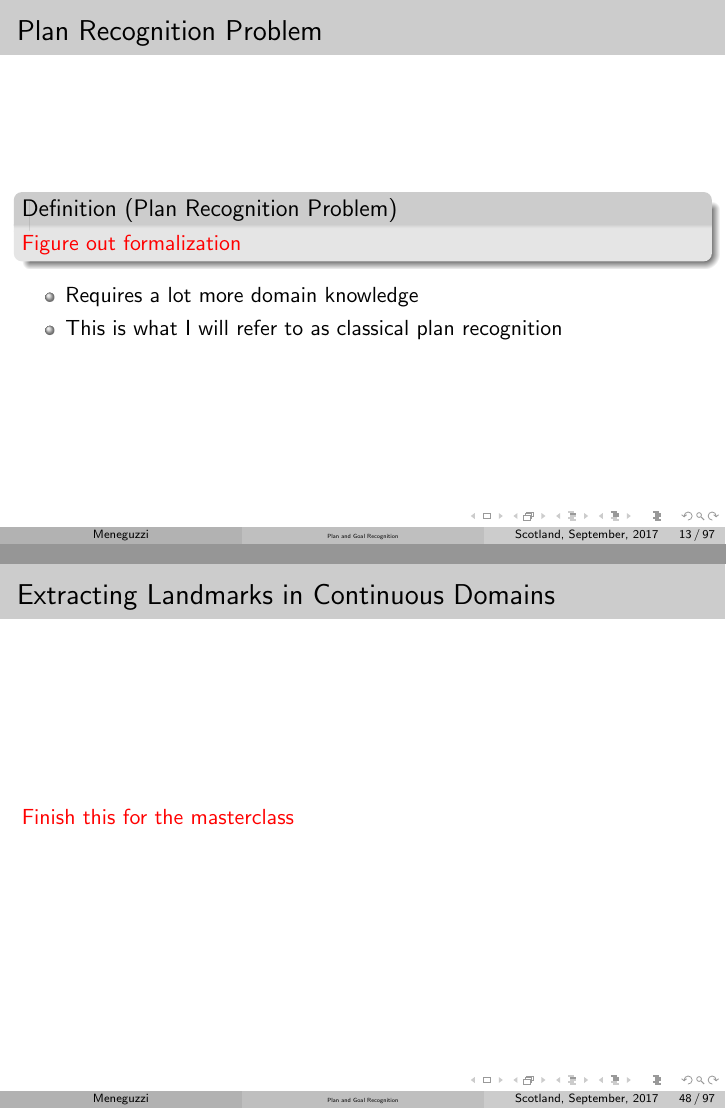
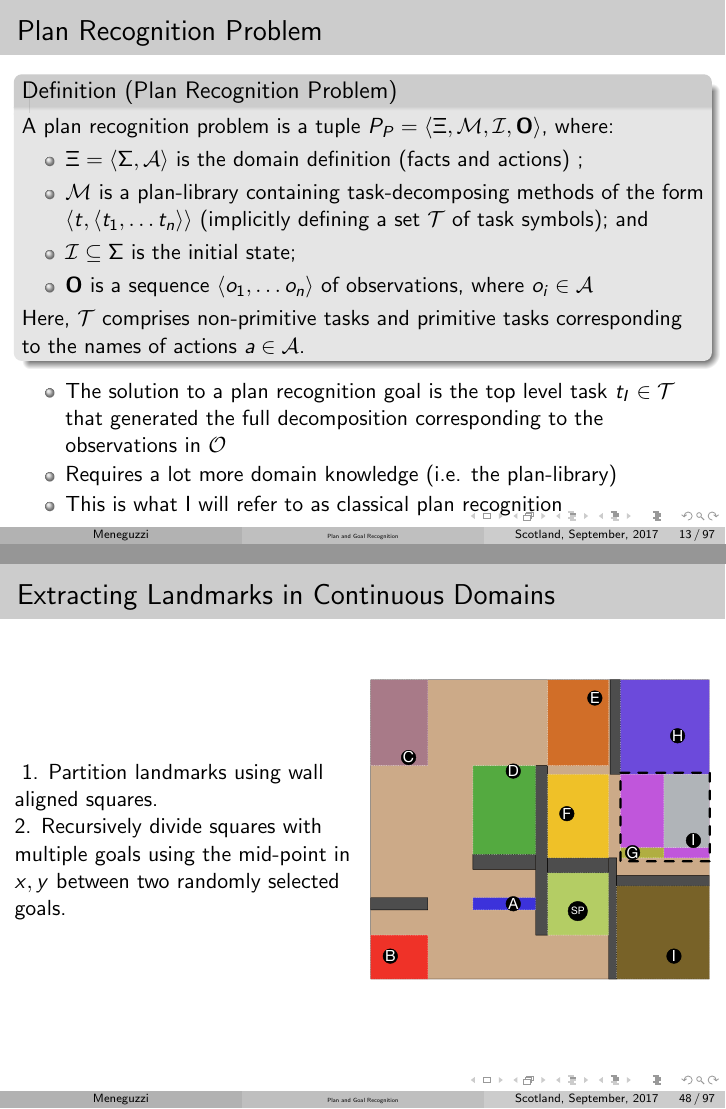
Before and after one commit to meneguzzi/sicsa-master-class-2017, LaTeX slides (sicsa-planrecognition-presentation.tex): pages 19 and 54 of 103 before the commit and pages 19 and 55 of 104 after it, joined at a grey line. Compiled offline with pdfLaTeX.

Commit message:
Added illustrations of landmarks and plan recognition.

```diff
--- a/sicsa-planrecognition-presentation.tex
+++ b/sicsa-planrecognition-presentation.tex
@@ -236,11 +236,19 @@ morekeywords={defdomain,defproblem,:domain,:method,:operator
 
 	\begin{frame}[c]\frametitle{Plan Recognition Problem}
 		\begin{definition}[Plan Recognition Problem]
-			\todo{Figure out formalization}
+			A plan recognition problem is a tuple $P_{P} = \langle \Xi, \mathcal{M}, \mathcal{I}, \mathbf{O} \rangle$, where:
+	       	\begin{itemize}
+	       		\item $\Xi = \langle \Sigma, \mathcal{A} \rangle$ is the domain definition (facts and actions) ;
+				\item $\mathcal{M}$ is a plan-library containing task-decomposing methods of the form $\langle t, \langle t_1, \dots t_n \rangle \rangle$ (implicitly defining a set $\mathcal{T}$ of task symbols); and
+	       		\item $\mathcal{I} \subseteq \Sigma$ is the initial state;
+	       		\item $\mathbf{O}$ is a sequence $\langle o_1, \dots o_n \rangle$ of observations, where $o_i \in \mathcal{A}$
+	       	\end{itemize}
+			Here, $\mathcal{T}$ comprises non-primitive tasks and primitive tasks corresponding to the names of actions $a \in \mathcal{A}$.
 		\end{definition}
 
 		\begin{itemize}
-			\item Requires a lot more domain knowledge
+			\item The solution to a plan recognition goal is the top level task $t_{I} \in \mathcal{T}$ that generated the full decomposition corresponding to the observations in $\mathcal{O}$
+			\item Requires a lot more domain knowledge (i.e. the plan-library)
 			\item This is what I will refer to as classical plan recognition
 		\end{itemize}
 	\end{frame}
@@ -784,7 +792,24 @@ morekeywords={defdomain,defproblem,:domain,:method,:operator
 
 	\if\masterclass1
 	\begin{frame}[c]\frametitle{Extracting Landmarks in Continuous Domains}
-		\todo{Finish this for the masterclass}
+		\begin{columns}
+			\begin{column}{0.5\textwidth}
+				\onslide<1->{
+					1. Partition landmarks using wall aligned squares. \\
+				}
+				\onslide<2->{
+					2. Recursively divide squares with multiple goals using the mid-point in $x,y$ between two randomly selected goals.
+				}
+			\end{column}
+			\begin{column}{0.5\textwidth}
+				\only<1>{
+					\includegraphics[width=\textwidth]{fig/landmarks-1.pdf}
+				}
+				\only<2>{
+					\includegraphics[width=\textwidth]{fig/continuous-landmark-example.pdf}
+				}
+			\end{column}
+		\end{columns}
 	\end{frame}
 	\fi
 
```
Also changed, not shown: fig/landmarks-1.pdf (added), sicsa-planrecognition-presentation.tex (10 more changed lines).
